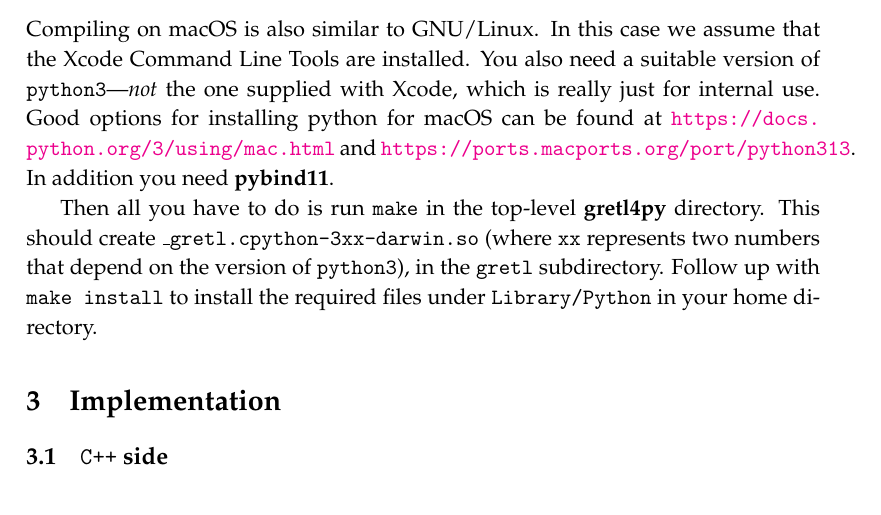
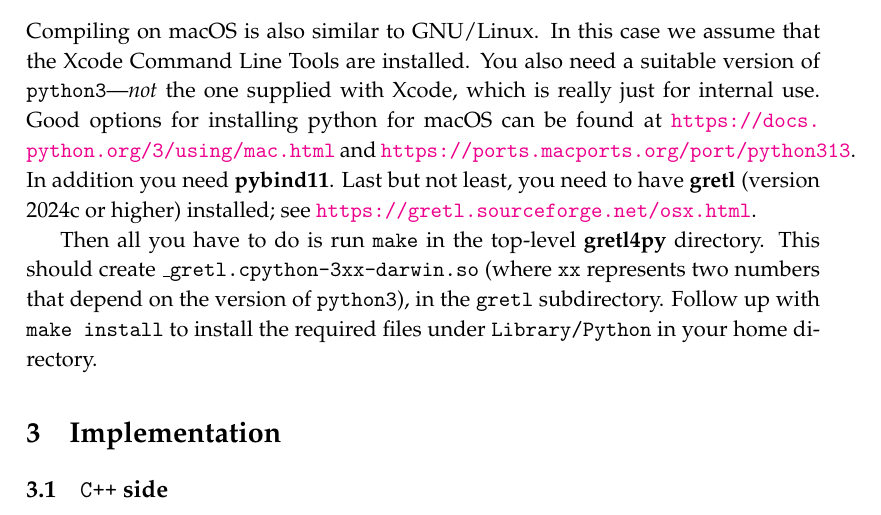
Before and after one commit to marcingretl/gretl4py, a LaTeX document (doc/gretl4py.tex, which reads doc/installation.tex): part of page 7 of 37, cut so that both start at the same text. Compiled offline with pdfLaTeX.

Commit message:
minor addition

```diff
--- a/doc/installation.tex
+++ b/doc/installation.tex
@@ -138,7 +138,8 @@ with Xcode, which is really just for internal use. Good options for
 installing python for macOS can be found at
 \url{https://docs.python.org/3/using/mac.html} and
 \url{https://ports.macports.org/port/python313}. In addition you need
-\pkg{pybind11}.
+\pkg{pybind11}. Last but not least, you need to have \gretl (version
+2024c or higher) installed; see \url{https://gretl.sourceforge.net/osx.html}.
 
 Then all you have to do is run \texttt{make} in the top-level \gretlpy
 directory. This should create \texttt{\_gretl.cpython-3xx-darwin.so}
```
